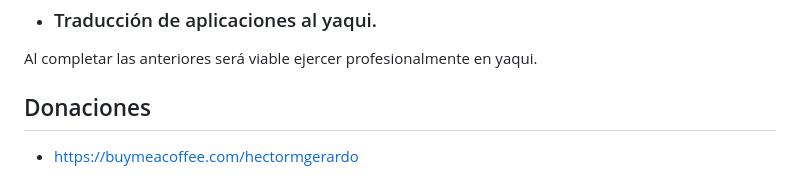
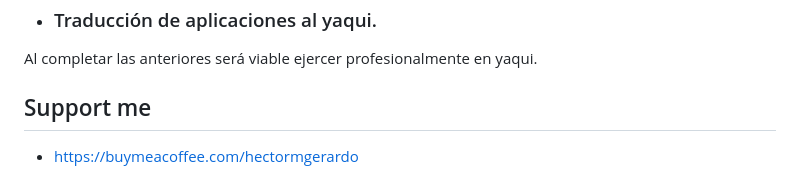
Before and after one commit to hectormgerardo/yaqui-resources, a Markdown page: README.md, the part around the change. Rendered like a GitHub page.

```diff
--- a/README.md
+++ b/README.md
@@ -19,5 +19,5 @@ Este es un tema recurrente del Grupo de Lingüistas del Noroeste. No es pertinen
 Al completar las anteriores será viable ejercer profesionalmente en yaqui.
 
 
-## Donaciones
+## Support me
 - https://buymeacoffee.com/hectormgerardo
```
